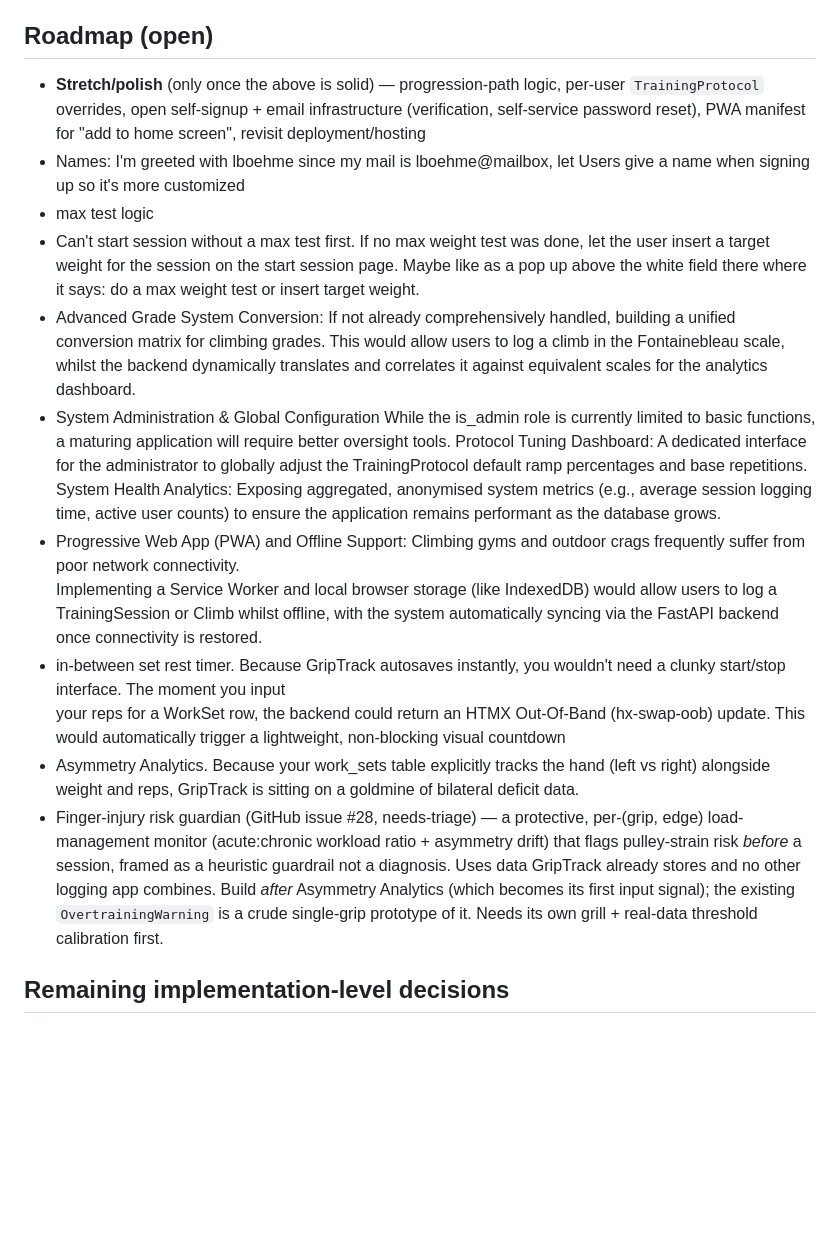
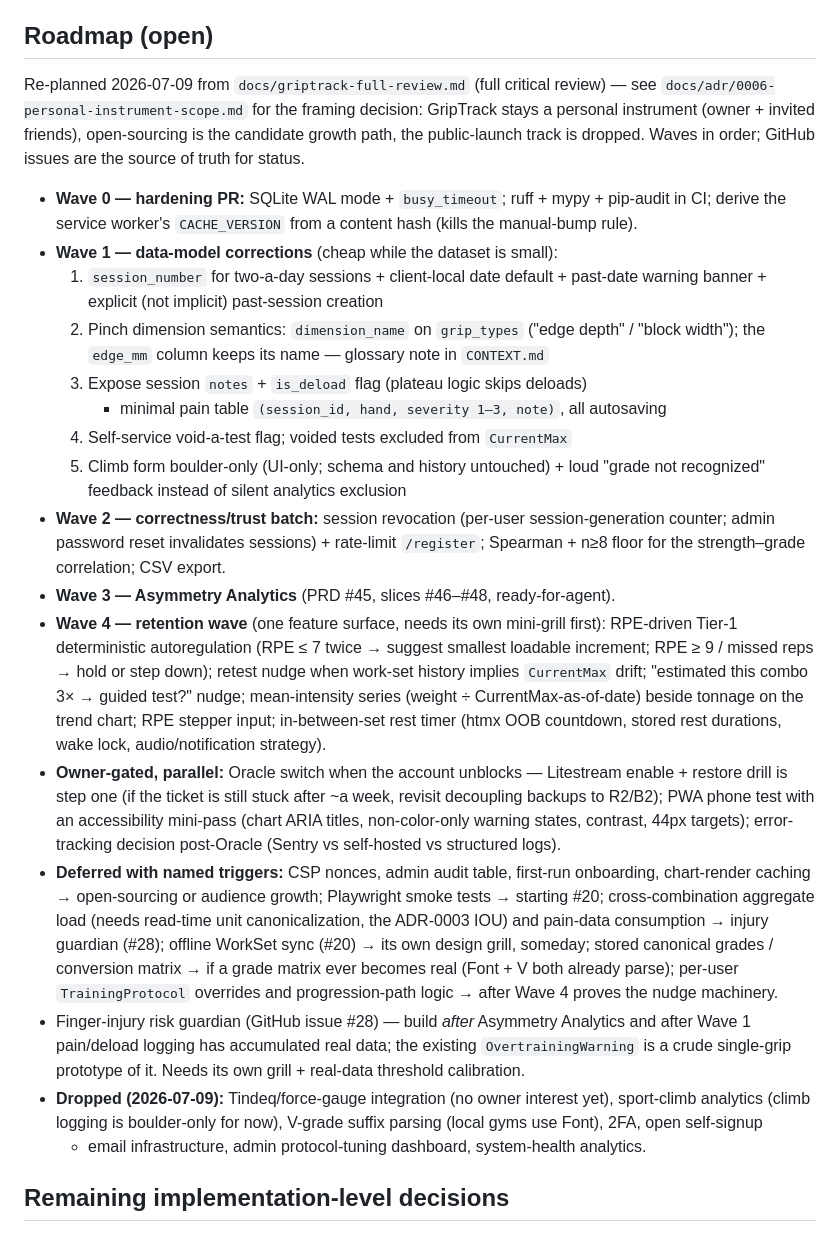
Before and after one commit to lboehme/griptrack, a Markdown page: CLAUDE.md, the part around the change. Rendered like a GitHub page; blank space fills up the shorter version.

Commit message:
Re-plan roadmap from full review: ADR 0006 (personal-instrument scope) + wave-based open roadmap
Co-Authored-By: Claude Fable 5 <noreply@anthropic.com>

```diff
--- a/CLAUDE.md
+++ b/CLAUDE.md
@@ -245,34 +245,65 @@ tested before starting the next.
 Above roadmap is complete, further roadmap here:
 
 ## Roadmap (open)
-- **Stretch/polish** (only once the above is solid) — progression-path
-   logic, per-user `TrainingProtocol` overrides, open self-signup + email
-   infrastructure (verification, self-service password reset), PWA manifest
-   for "add to home screen", revisit deployment/hosting
-- Names: I'm greeted with lboehme since my mail is lboehme@mailbox, let Users
-    give a name when signing up so it's more customized
-- max test logic
-- Can't start session without a max test first. If no max weight test was done, let the user insert a target weight for the session on the start session page. Maybe like as a pop up above the white field there where it says: do a max weight test or insert target weight.
-- Advanced Grade System Conversion:
-    If not already comprehensively handled, building a unified conversion matrix for climbing grades. This would allow users to log a climb in the Fontainebleau scale, whilst the backend dynamically translates and correlates it against equivalent scales for the analytics dashboard.
-- System Administration & Global Configuration
-    While the is_admin role is currently limited to basic functions, a maturing application will require better oversight tools.
-    Protocol Tuning Dashboard: A dedicated interface for the administrator to globally adjust the TrainingProtocol default ramp percentages and base repetitions.
-    System Health Analytics: Exposing aggregated, anonymised system metrics (e.g., average session logging time, active user counts) to ensure the application remains performant as the database grows.
--  Progressive Web App (PWA) and Offline Support: Climbing gyms and outdoor crags frequently suffer from poor network connectivity.
-    Implementing a Service Worker and local browser storage (like IndexedDB) would allow users to log a TrainingSession or Climb whilst offline, with the system automatically syncing via the FastAPI backend once connectivity is restored.
-- in-between set rest timer. Because GripTrack autosaves instantly, you wouldn't need a clunky start/stop interface. The moment you input
-    your reps for a WorkSet row, the backend could return an HTMX Out-Of-Band (hx-swap-oob) update. This would automatically trigger a lightweight, non-blocking visual countdown
-- Asymmetry Analytics.
-    Because your work_sets table explicitly tracks the hand (left vs right) alongside weight and reps, GripTrack is sitting on a goldmine of bilateral deficit data.
-- Finger-injury risk guardian (GitHub issue #28, needs-triage) — a protective,
-    per-(grip, edge) load-management monitor (acute:chronic workload ratio +
-    asymmetry drift) that flags pulley-strain risk *before* a session, framed as
-    a heuristic guardrail not a diagnosis. Uses data GripTrack already stores and
-    no other logging app combines. Build *after* Asymmetry Analytics (which
-    becomes its first input signal); the existing `OvertrainingWarning` is a
-    crude single-grip prototype of it. Needs its own grill + real-data threshold
-    calibration first.
+
+Re-planned 2026-07-09 from `docs/griptrack-full-review.md` (full critical
+review) — see `docs/adr/0006-personal-instrument-scope.md` for the framing
+decision: GripTrack stays a personal instrument (owner + invited friends),
+open-sourcing is the candidate growth path, the public-launch track is
+dropped. Waves in order; GitHub issues are the source of truth for status.
+
+- **Wave 0 — hardening PR:** SQLite WAL mode + `busy_timeout`; ruff + mypy +
+  pip-audit in CI; derive the service worker's `CACHE_VERSION` from a
+  content hash (kills the manual-bump rule).
+- **Wave 1 — data-model corrections** (cheap while the dataset is small):
+  1. `session_number` for two-a-day sessions + client-local date default +
+     past-date warning banner + explicit (not implicit) past-session creation
+  2. Pinch dimension semantics: `dimension_name` on `grip_types` ("edge
+     depth" / "block width"); the `edge_mm` column keeps its name — glossary
+     note in `CONTEXT.md`
+  3. Expose session `notes` + `is_deload` flag (plateau logic skips deloads)
+     + minimal pain table `(session_id, hand, severity 1–3, note)`, all
+     autosaving
+  4. Self-service void-a-test flag; voided tests excluded from `CurrentMax`
+  5. Climb form boulder-only (UI-only; schema and history untouched) + loud
+     "grade not recognized" feedback instead of silent analytics exclusion
+- **Wave 2 — correctness/trust batch:** session revocation (per-user
+  session-generation counter; admin password reset invalidates sessions) +
+  rate-limit `/register`; Spearman + n≥8 floor for the strength–grade
+  correlation; CSV export.
+- **Wave 3 — Asymmetry Analytics** (PRD #45, slices #46–#48, ready-for-agent).
+- **Wave 4 — retention wave** (one feature surface, needs its own mini-grill
+  first): RPE-driven Tier-1 deterministic autoregulation (RPE ≤ 7 twice →
+  suggest smallest loadable increment; RPE ≥ 9 / missed reps → hold or step
+  down); retest nudge when work-set history implies `CurrentMax` drift;
+  "estimated this combo 3× → guided test?" nudge; mean-intensity series
+  (weight ÷ CurrentMax-as-of-date) beside tonnage on the trend chart; RPE
+  stepper input; in-between-set rest timer (htmx OOB countdown, stored rest
+  durations, wake lock, audio/notification strategy).
+- **Owner-gated, parallel:** Oracle switch when the account unblocks —
+  Litestream enable + restore drill is step one (if the ticket is still
+  stuck after ~a week, revisit decoupling backups to R2/B2); PWA phone test
+  with an accessibility mini-pass (chart ARIA titles, non-color-only
+  warning states, contrast, 44px targets); error-tracking decision
+  post-Oracle (Sentry vs self-hosted vs structured logs).
+- **Deferred with named triggers:** CSP nonces, admin audit table, first-run
+  onboarding, chart-render caching → open-sourcing or audience growth;
+  Playwright smoke tests → starting #20; cross-combination aggregate load
+  (needs read-time unit canonicalization, the ADR-0003 IOU) and pain-data
+  consumption → injury guardian (#28); offline WorkSet sync (#20) → its own
+  design grill, someday; stored canonical grades / conversion matrix → if a
+  grade matrix ever becomes real (Font + V both already parse); per-user
+  `TrainingProtocol` overrides and progression-path logic → after Wave 4
+  proves the nudge machinery.
+- Finger-injury risk guardian (GitHub issue #28) — build *after* Asymmetry
+    Analytics and after Wave 1 pain/deload logging has accumulated real
+    data; the existing `OvertrainingWarning` is a crude single-grip
+    prototype of it. Needs its own grill + real-data threshold calibration.
+- **Dropped (2026-07-09):** Tindeq/force-gauge integration (no owner
+  interest yet), sport-climb analytics (climb logging is boulder-only for
+  now), V-grade suffix parsing (local gyms use Font), 2FA, open self-signup
+  + email infrastructure, admin protocol-tuning dashboard, system-health
+  analytics.
 
 
 ## Remaining implementation-level decisions
```
Also changed, not shown: docs/adr/0006-personal-instrument-scope.md (added, +36 -0 lines).
